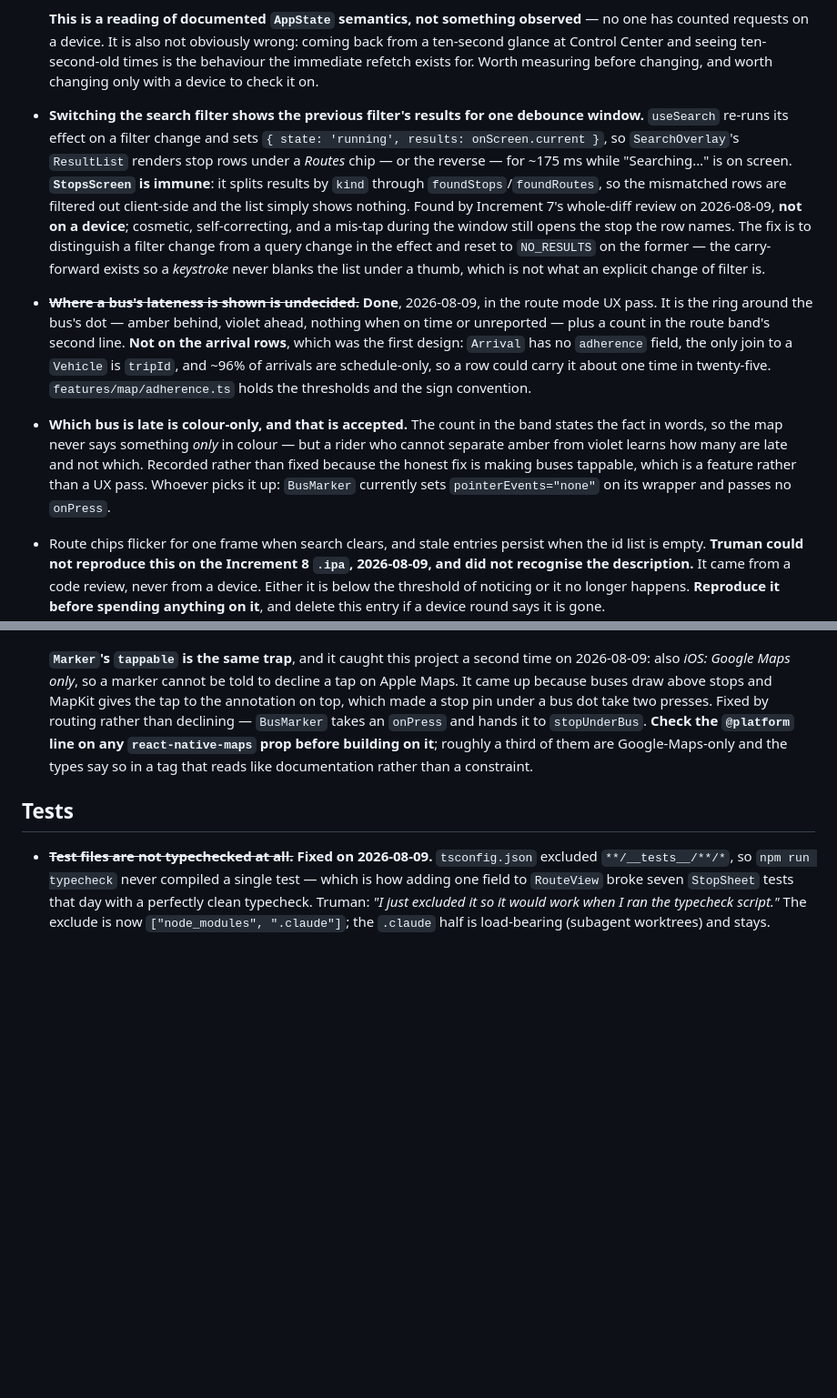
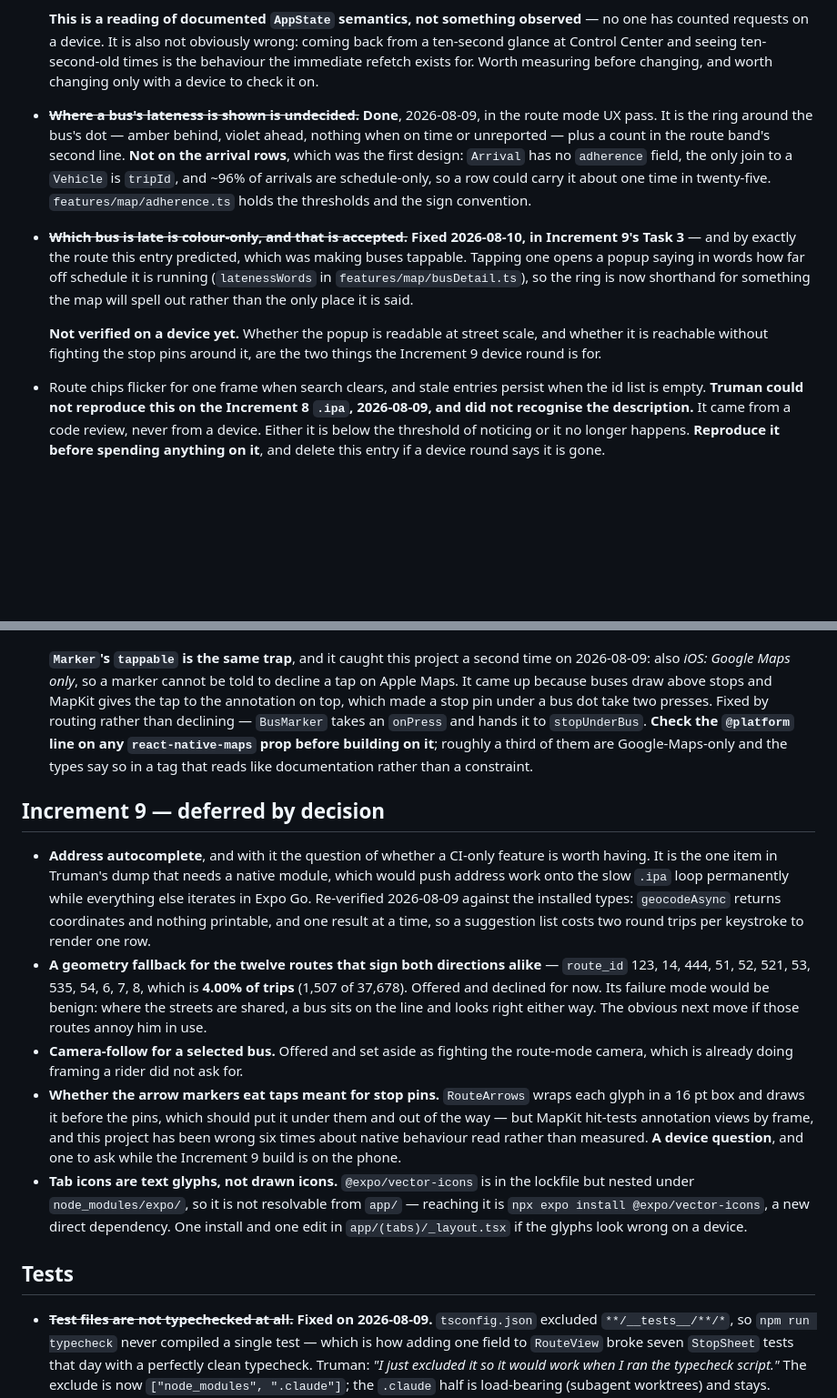
Before and after one commit to choytr/where-da-bus, a Markdown page: docs/backlog.md, 2 parts joined by grey strips. Shown at 91% size. Rendered like a GitHub page; blank space fills up the shorter version.

Commit message:
Record what Increment 9 actually built
The plan gains a *What was built* note per task, in the shape every
other increment's plan carries: where reality disagreed with the
contract, and why. The backlog loses the search-filter entry (fixed) and
the colour-only-lateness entry (fixed by the popup, which is what that
entry predicted the fix would be), and gains the five things Increment 9
deferred by decision — including two that are device questions rather
than open work.

Co-Authored-By: Claude Opus 5 <noreply@anthropic.com>
Claude-Session: https://claude.ai/code/session_01HnjtLhQjPVHTNY53EsswxK

```diff
--- a/docs/backlog.md
+++ b/docs/backlog.md
@@ -110,19 +110,6 @@ wrong, correct the entry rather than only the code.
   ten-second-old times is the behaviour the immediate refetch exists for. Worth
   measuring before changing, and worth changing only with a device to check it
   on.
-- **Switching the search filter shows the previous filter's results for one
-  debounce window.** `useSearch` re-runs its effect on a filter change and sets
-  `{ state: 'running', results: onScreen.current }`, so `SearchOverlay`'s
-  `ResultList` renders stop rows under a *Routes* chip — or the reverse — for
-  ~175 ms while "Searching…" is on screen. **`StopsScreen` is immune**: it
-  splits results by `kind` through `foundStops`/`foundRoutes`, so the
-  mismatched rows are filtered out client-side and the list simply shows
-  nothing. Found by Increment 7's whole-diff review on 2026-08-09, **not on a
-  device**; cosmetic, self-correcting, and a mis-tap during the window still
-  opens the stop the row names. The fix is to distinguish a filter change from
-  a query change in the effect and reset to `NO_RESULTS` on the former — the
-  carry-forward exists so a *keystroke* never blanks the list under a thumb,
-  which is not what an explicit change of filter is.
 - ~~**Where a bus's lateness is shown is undecided.**~~ **Done**, 2026-08-09, in
   the route mode UX pass. It is the ring around the bus's dot — amber behind,
   violet ahead, nothing when on time or unreported — plus a count in the route
@@ -132,13 +119,16 @@ wrong, correct the entry rather than only the code.
   in twenty-five. `features/map/adherence.ts` holds the thresholds and the
   sign convention.
 
-- **Which bus is late is colour-only, and that is accepted.** The count in the
-  band states the fact in words, so the map never says something *only* in
-  colour — but a rider who cannot separate amber from violet learns how many are
-  late and not which. Recorded rather than fixed because the honest fix is
-  making buses tappable, which is a feature rather than a UX pass. Whoever picks
-  it up: `BusMarker` currently sets `pointerEvents="none"` on its wrapper and
-  passes no `onPress`.
+- ~~**Which bus is late is colour-only, and that is accepted.**~~ **Fixed
+  2026-08-10, in Increment 9's Task 3** — and by exactly the route this entry
+  predicted, which was making buses tappable. Tapping one opens a popup saying
+  in words how far off schedule it is running (`latenessWords` in
+  `features/map/busDetail.ts`), so the ring is now shorthand for something the
+  map will spell out rather than the only place it is said.
+
+  **Not verified on a device yet.** Whether the popup is readable at street
+  scale, and whether it is reachable without fighting the stop pins around it,
+  are the two things the Increment 9 device round is for.
 - Route chips flicker for one frame when search clears, and stale entries
   persist when the id list is empty. **Truman could not reproduce this on the
   Increment 8 `.ipa`, 2026-08-09, and did not recognise the description.** It
@@ -462,6 +452,35 @@ but that'll come later. Functionality first."
   roughly a third of them are Google-Maps-only and the types say so in a tag
   that reads like documentation rather than a constraint.
 
+## Increment 9 — deferred by decision
+
+- **Address autocomplete**, and with it the question of whether a CI-only
+  feature is worth having. It is the one item in Truman's dump that needs a
+  native module, which would push address work onto the slow `.ipa` loop
+  permanently while everything else iterates in Expo Go. Re-verified
+  2026-08-09 against the installed types: `geocodeAsync` returns coordinates
+  and nothing printable, and one result at a time, so a suggestion list costs
+  two round trips per keystroke to render one row.
+- **A geometry fallback for the twelve routes that sign both directions
+  alike** — `route_id` 123, 14, 444, 51, 52, 521, 53, 535, 54, 6, 7, 8, which
+  is **4.00% of trips** (1,507 of 37,678). Offered and declined for now. Its
+  failure mode would be benign: where the streets are shared, a bus sits on
+  the line and looks right either way. The obvious next move if those routes
+  annoy him in use.
+- **Camera-follow for a selected bus.** Offered and set aside as fighting the
+  route-mode camera, which is already doing framing a rider did not ask for.
+- **Whether the arrow markers eat taps meant for stop pins.** `RouteArrows`
+  wraps each glyph in a 16 pt box and draws it before the pins, which should
+  put it under them and out of the way — but MapKit hit-tests annotation views
+  by frame, and this project has been wrong six times about native behaviour
+  read rather than measured. **A device question**, and one to ask while the
+  Increment 9 build is on the phone.
+- **Tab icons are text glyphs, not drawn icons.** `@expo/vector-icons` is in
+  the lockfile but nested under `node_modules/expo/`, so it is not resolvable
+  from `app/` — reaching it is `npx expo install @expo/vector-icons`, a new
+  direct dependency. One install and one edit in `app/(tabs)/_layout.tsx` if
+  the glyphs look wrong on a device.
+
 ## Tests
 
 - ~~**Test files are not typechecked at all.**~~ **Fixed on 2026-08-09.**
```
Also changed, not shown: 1 other file.
